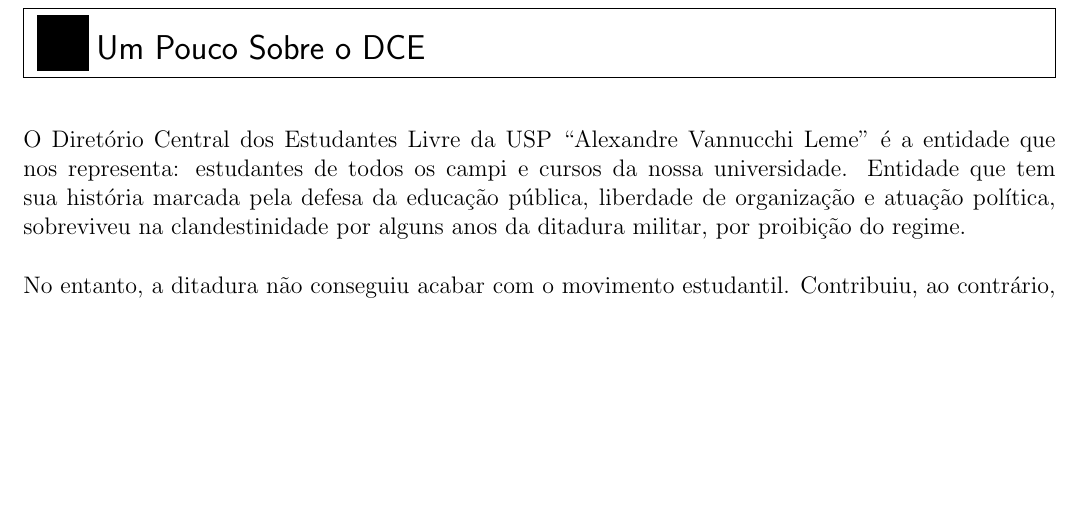
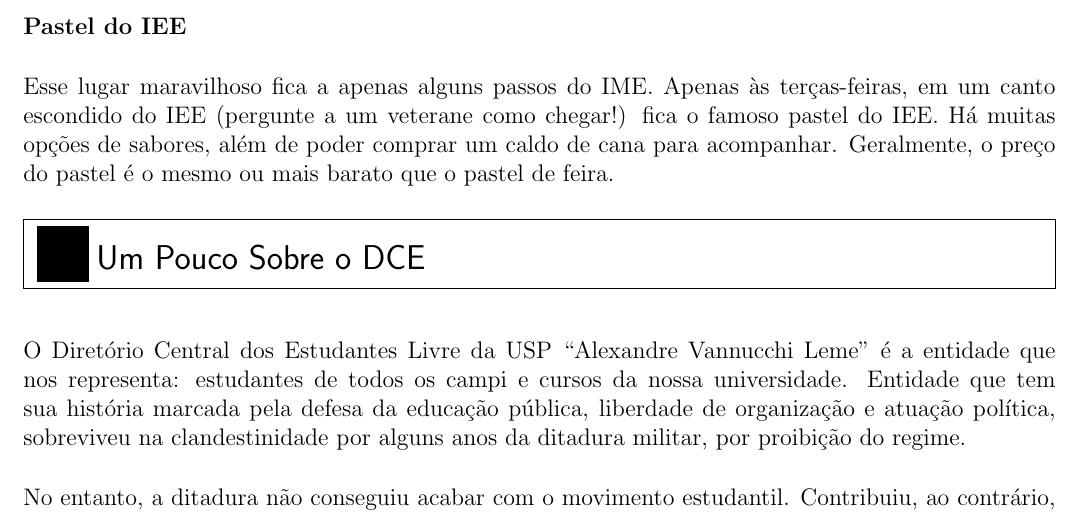
Before and after one commit to Kazuo256/guiadobixo, a LaTeX document (src/GuiaDoBixo.tex, which reads src/sobre_a_usp.tex): part of page 72 of 103, cut at the place of the change, the shorter picture padded with empty space. Compiled offline with pdfLaTeX.

Commit message:
Update sobre_a_usp.tex
- Adiciona pastel do IEE na lista de lugares pra comer

```diff
--- a/src/sobre_a_usp.tex
+++ b/src/sobre_a_usp.tex
@@ -346,6 +346,13 @@
 
 Recentemente abriu um lugar que vende Poke (um prato havaiano que mistura peixe cru em cubos, arroz, shoyu e frutas) ao lado do cachorro-quente. Esta iguaria custa aproximadamente R\$23, e você pode escolher os ingredientes que vão no seu prato, tipo Spoletto. Dá pra fazer um Poke vegano, com cogumelos em vez de peixe. Além de Poke, também vende Temakis, Hot Rolls, e até Açai. A qualidade é boa mas as filas podem ser demoradas.
 
+{\bf Pastel do IEE}
+
+Esse lugar maravilhoso fica a apenas alguns passos do IME. Apenas às terças-feiras,
+em um canto escondido do IEE (pergunte a um veterane como chegar!) fica o famoso pastel do IEE.
+Há muitas opções de sabores, além de poder comprar um caldo de cana para acompanhar.
+Geralmente, o preço do pastel é o mesmo ou mais barato que o pastel de feira.
+
 \end{subsecao}
 
 \end{secao}
```
